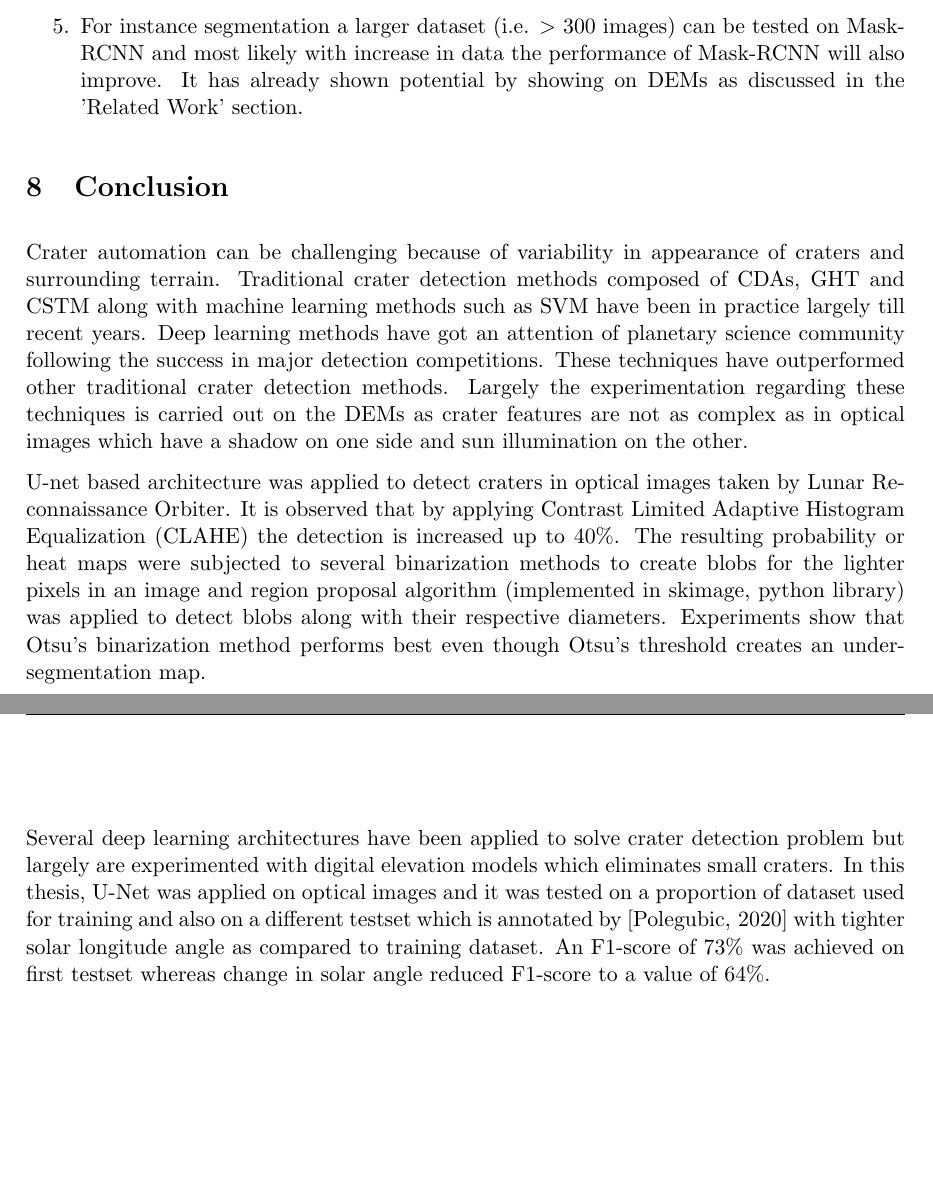
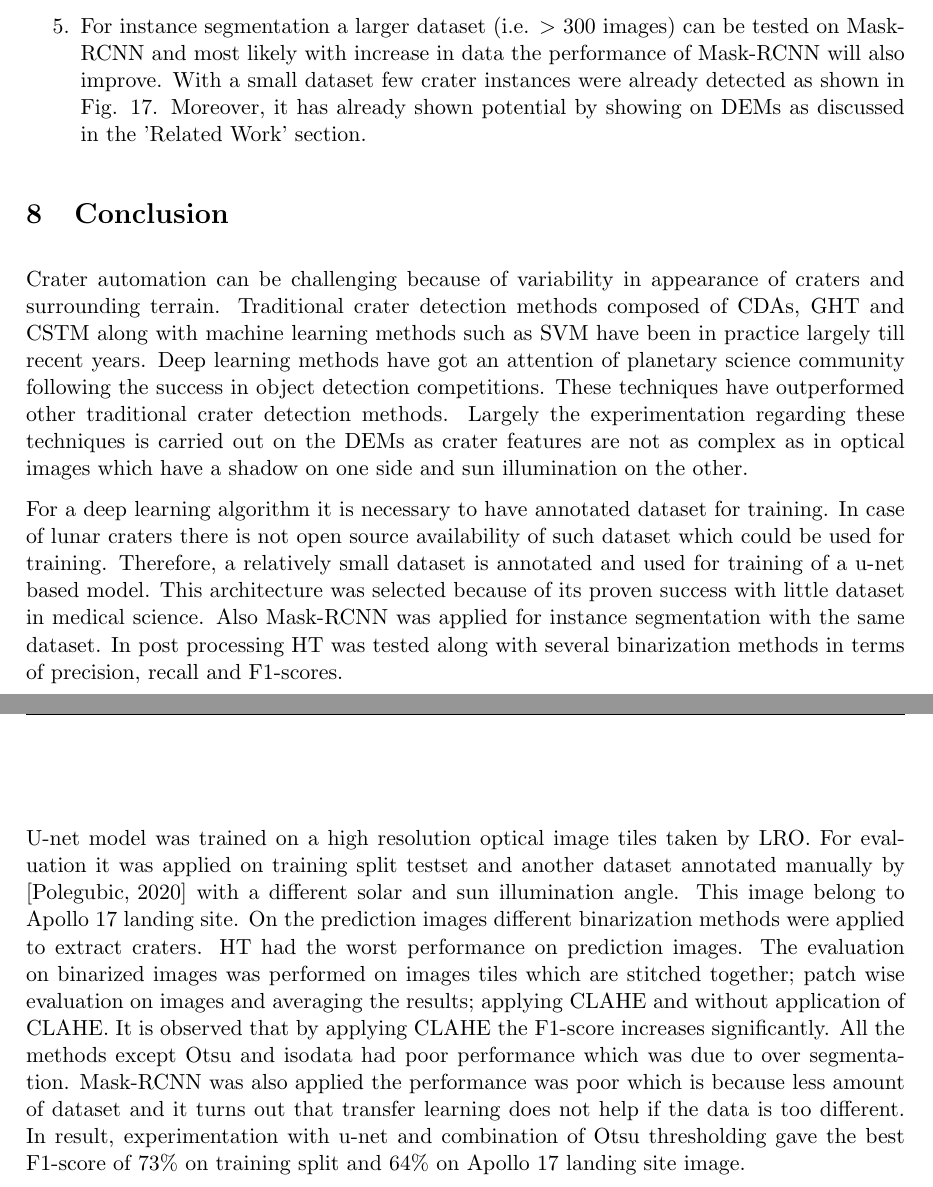
Before and after one commit to wtahir/Master-thesis, a LaTeX document (proposal/01_Latex_Template.tex): two parts of pages 42 and 43 of 47, joined at a grey line, cut so that both start at the same text, the shorter picture padded with empty space. The pictures show the PDF file proposal/01_Latex_Template.pdf that the author committed with the source.

Commit message:
conclusion

```diff
--- a/proposal/01_Latex_Template.tex
+++ b/proposal/01_Latex_Template.tex
@@ -1256,4 +1256,3 @@ A deep learning model based on the u-net with a small dataset has been proven ef
 \item Usage of CLAHE in data augmentation will remove this step from the post-processing which will shorten the post-processing step. Moreover, it is possible that performance of model might also increase due to variation in data.
 \item Usage of optical images for training with several different solar angles. Trained model with such several variations in the shadow length and sun illumination will increase the prediction ability of model on any satellite lunar optical images.
 \item The precision, recall and F1-scores can be improved by changing the model structure to be trained on larger images. Hence, a large image can be predicted at once rather than prediction on smaller image tiles and stitching them together.
-\item For instance segmentation a larger dataset (i.e. $>$ 300 images) can be tested on Mask-RCNN and most likely with increase in data the performance of Mask-RCNN will also improve. It has already shown potential by showing  on DEMs as discussed in the 'Related Work' section.
@@ -1264,7 +1264,7 @@ Crater automation can be challenging because of variability in appearance of cra
 
-U-net based architecture was applied to detect craters in optical images taken by Lunar Reconnaissance Orbiter. It is observed that by applying Contrast Limited Adaptive Histogram Equalization (CLAHE) the detection is increased up to 40\%. The resulting probability or heat maps were subjected to several binarization methods to create blobs for the lighter pixels in an image and region proposal algorithm (implemented in skimage, python library) was applied to detect blobs along with their respective diameters. Experiments show that Otsu's binarization method performs best even though Otsu's threshold creates an under-segmentation map.
+For a deep learning algorithm it is necessary to have annotated dataset for training. In case of lunar craters there is not open source availability of such dataset which could be used for training. Therefore, a relatively small dataset is annotated and used for training of a u-net based model. This architecture was selected because of its proven success with little dataset in medical science. Also Mask-RCNN was applied for instance segmentation with the same dataset. In post processing HT was tested along with several binarization methods in terms of precision, recall and F1-scores.
 
-Several deep learning architectures have been applied to solve crater detection problem but largely are experimented with digital elevation models which eliminates small craters. In this thesis, U-Net was applied on optical images and it was tested on a proportion of dataset used for training and also on a different testset which is annotated by \cite{dino2020} with tighter solar longitude angle as compared to training dataset. An F1-score of 73\% was achieved on first testset whereas change in solar angle reduced F1-score to a value of 64\%.
+U-net model was trained on a high resolution optical image tiles taken by LRO. For evaluation it was applied on training split testset and another dataset annotated manually by \cite{dino2020} with a different solar and sun illumination angle. This image belong to Apollo 17 landing site. On the prediction images different binarization methods were applied to extract craters. HT had the worst performance on prediction images. The evaluation on binarized images was performed on images tiles which are stitched together; patch wise evaluation on images and averaging the results; applying CLAHE and without application of CLAHE. It is observed that by applying CLAHE the F1-score increases significantly. All the methods except Otsu and isodata had poor performance which was due to over segmentation. Mask-RCNN was also applied the performance was poor which is because less amount of dataset and it turns out that transfer learning does not help if the data is too different. In result, experimentation with u-net and combination of Otsu thresholding gave the best F1-score of 73\% on training split and 64\% on Apollo 17 landing site image.
 
 %From the age estimation plot it can be seen that small craters with only 10 meters in diameter were also detected by U-Net. Introduction of larger dataset instead of data augmentation with different solar longitude angles might increase the performance of algorithm.
 
```
Also changed, not shown: proposal/01_Latex_Template.pdf, proposal/01_Latex_Template.tex (3 more changed lines), 2 other files.
